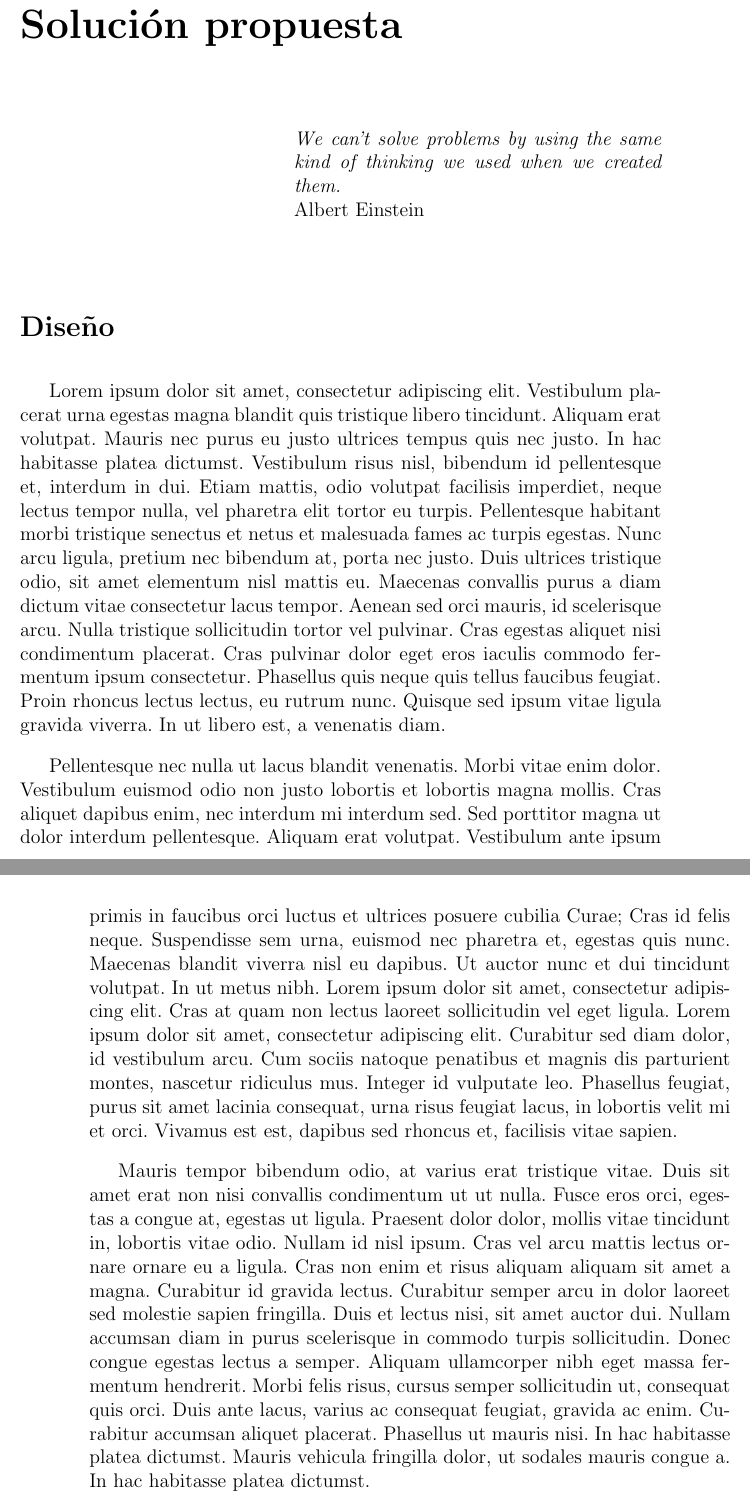
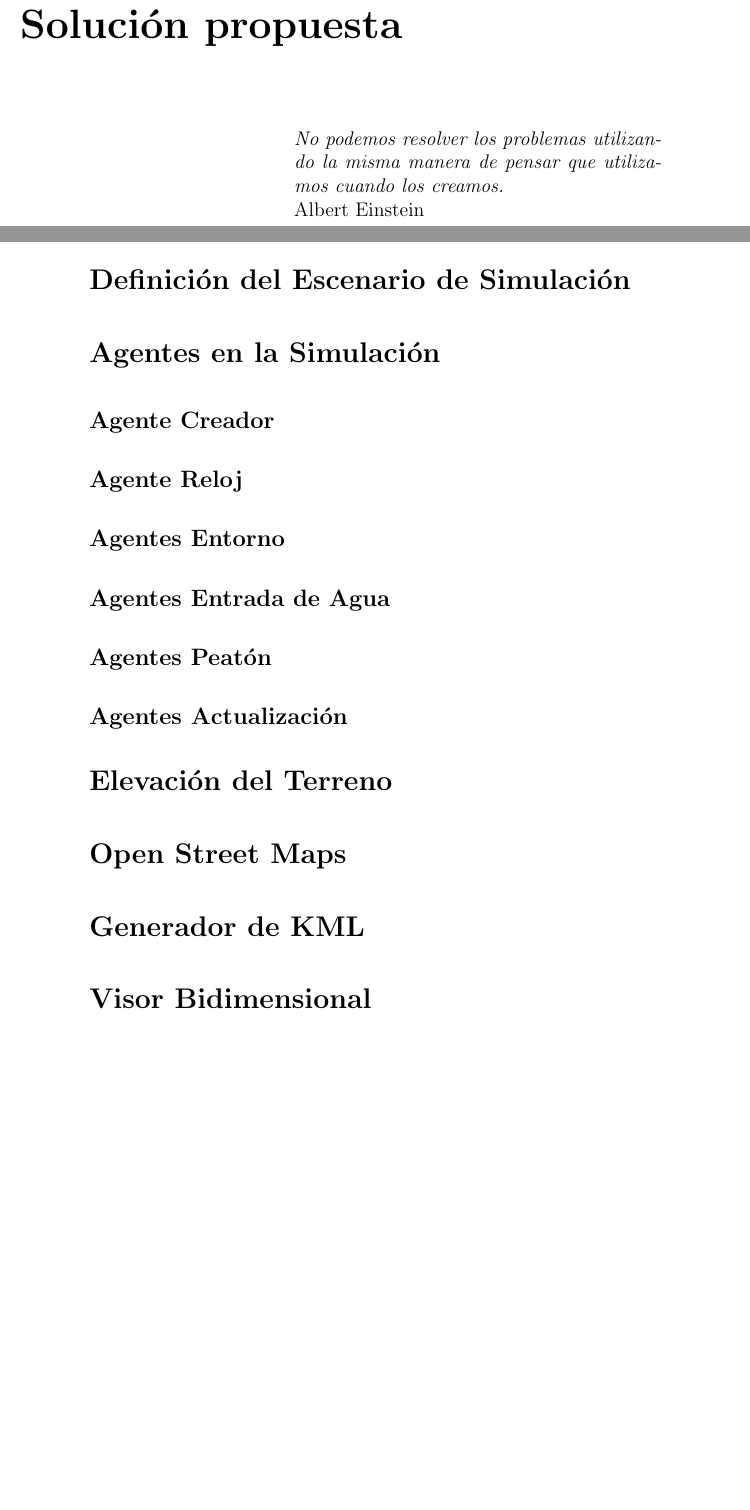
Before and after one commit to ablanco/dissim-memoria, a LaTeX book (dea.tex, which reads capitulo3/cap3.tex): two parts of pages 29 and 30 of 65 before the commit and two parts of pages 29 and 30 of 63 after it, joined at a grey line, cut so that both start at the same text, the shorter picture padded with empty space. Compiled offline with LaTeX, dvips and Ghostscript.

Commit message:
Esquema del capítulo 3

```diff
--- a/capitulo3/cap3.tex
+++ b/capitulo3/cap3.tex
@@ -7,57 +7,19 @@
 
 \begin{flushright}
 \begin{minipage}{7.85cm}
-    {\em We can't solve problems by using the same kind of thinking we used when we created them.} \\ Albert Einstein
+    {\em No podemos resolver los problemas utilizando la misma manera de pensar
+    que utilizamos cuando los creamos.} \\ Albert Einstein
 \end{minipage}
 \end{flushright}
 
 \vspace*{5mm}
 
-\section*{Diseño}
+\section*{Definición del Escenario de Simulación}
 
-Lorem ipsum dolor sit amet, consectetur adipiscing elit. Vestibulum placerat
-urna egestas magna blandit quis tristique libero tincidunt. Aliquam erat
-volutpat. Mauris nec purus eu justo ultrices tempus quis nec justo. In hac
-habitasse platea dictumst. Vestibulum risus nisl, bibendum id pellentesque et,
-interdum in dui. Etiam mattis, odio volutpat facilisis imperdiet, neque lectus
-tempor nulla, vel pharetra elit tortor eu turpis. Pellentesque habitant morbi
-tristique senectus et netus et malesuada fames ac turpis egestas. Nunc arcu
-ligula, pretium nec bibendum at, porta nec justo. Duis ultrices tristique odio,
-sit amet elementum nisl mattis eu. Maecenas convallis purus a diam dictum vitae
-consectetur lacus tempor. Aenean sed orci mauris, id scelerisque arcu. Nulla
-tristique sollicitudin tortor vel pulvinar. Cras egestas aliquet nisi
-condimentum placerat. Cras pulvinar dolor eget eros iaculis commodo fermentum
-ipsum consectetur. Phasellus quis neque quis tellus faucibus feugiat. Proin
-rhoncus lectus lectus, eu rutrum nunc. Quisque sed ipsum vitae ligula gravida
-viverra. In ut libero est, a venenatis diam.
+\section*{Agentes en la Simulación}
 
-Pellentesque nec nulla ut lacus blandit venenatis. Morbi vitae enim dolor.
-Vestibulum euismod odio non justo lobortis et lobortis magna mollis. Cras
-aliquet dapibus enim, nec interdum mi interdum sed. Sed porttitor magna ut dolor
-interdum pellentesque. Aliquam erat volutpat. Vestibulum ante ipsum primis in
-faucibus orci luctus et ultrices posuere cubilia Curae; Cras id felis neque.
-Suspendisse sem urna, euismod nec pharetra et, egestas quis nunc. Maecenas
-blandit viverra nisl eu dapibus. Ut auctor nunc et dui tincidunt volutpat. In ut
-metus nibh. Lorem ipsum dolor sit amet, consectetur adipiscing elit. Cras at
-quam non lectus laoreet sollicitudin vel eget ligula. Lorem ipsum dolor sit
-amet, consectetur adipiscing elit. Curabitur sed diam dolor, id vestibulum arcu.
-Cum sociis natoque penatibus et magnis dis parturient montes, nascetur ridiculus
-mus. Integer id vulputate leo. Phasellus feugiat, purus sit amet lacinia
-consequat, urna risus feugiat lacus, in lobortis velit mi et orci. Vivamus est
-est, dapibus sed rhoncus et, facilisis vitae sapien.
+% TODO esquema de agentes
 
-Mauris tempor bibendum odio, at varius erat tristique vitae. Duis sit amet erat
-non nisi convallis condimentum ut ut nulla. Fusce eros orci, egestas a congue
-at, egestas ut ligula. Praesent dolor dolor, mollis vitae tincidunt in, lobortis
-vitae odio. Nullam id nisl ipsum. Cras vel arcu mattis lectus ornare ornare eu a
-ligula. Cras non enim et risus aliquam aliquam sit amet a magna. Curabitur id
-gravida lectus. Curabitur semper arcu in dolor laoreet sed molestie sapien
-fringilla. Duis et lectus nisi, sit amet auctor dui. Nullam accumsan diam in
-purus scelerisque in commodo turpis sollicitudin. Donec congue egestas lectus a
-semper. Aliquam ullamcorper nibh eget massa fermentum hendrerit. Morbi felis
-risus, cursus semper sollicitudin ut, consequat quis orci. Duis ante lacus,
-varius ac consequat feugiat, gravida ac enim. Curabitur accumsan aliquet
-placerat. Phasellus ut mauris nisi. In hac habitasse platea dictumst. Mauris
-vehicula fringilla dolor, ut sodales mauris congue a. In hac habitasse platea
-dictumst.
+\subsection*{Agente Creador}
 
+\subsection*{Agente Reloj}
@@ -77 +26,16 @@ eros.
 
+\subsection*{Agentes Entorno}
+
+\subsection*{Agentes Entrada de Agua}
+
+\subsection*{Agentes Peatón}
+
+\subsection*{Agentes Actualización}
+
+\section*{Elevación del Terreno}
+
+\section*{Open Street Maps}
+
+\section*{Generador de KML}
+
+\section*{Visor Bidimensional}
```
Also changed, not shown: capitulo2/cap2.tex (+1 -2 lines), capitulo3/cap3.tex (25 more changed lines).
